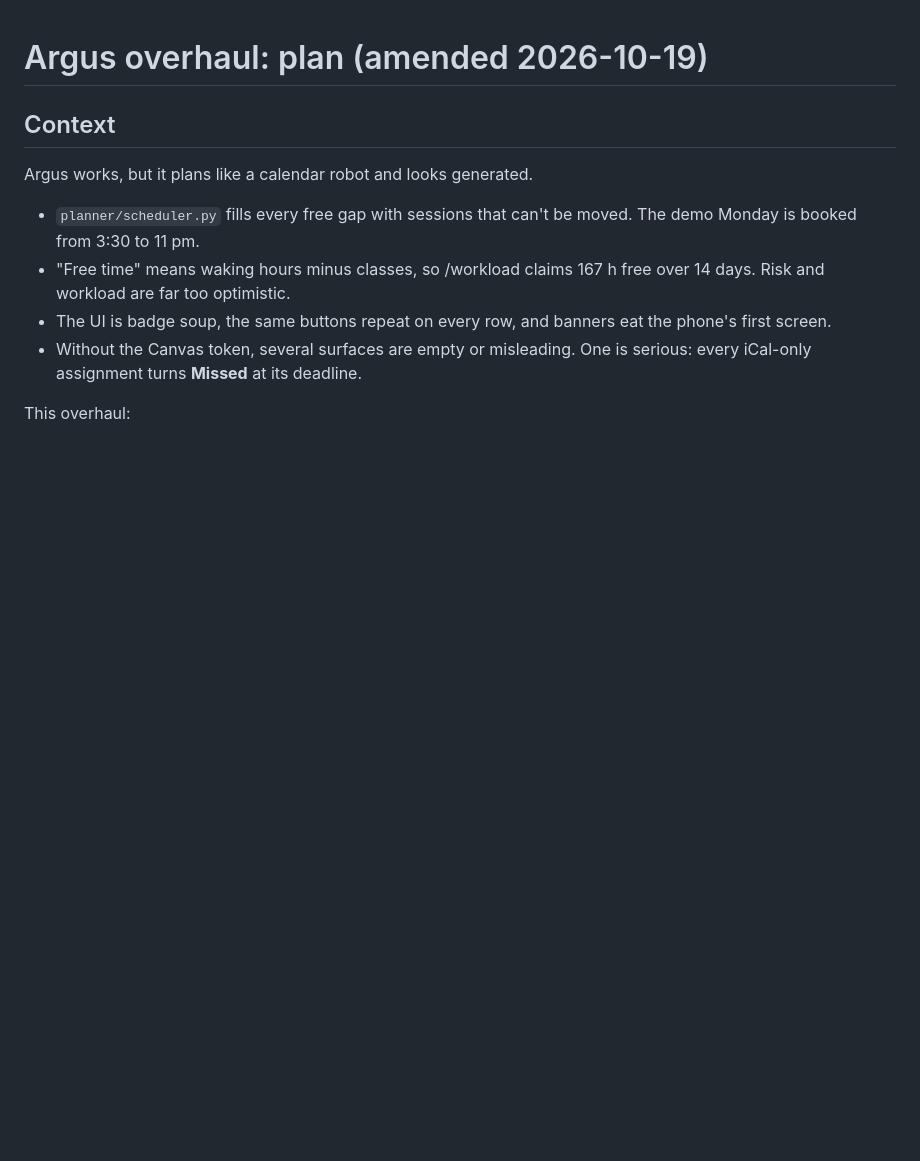
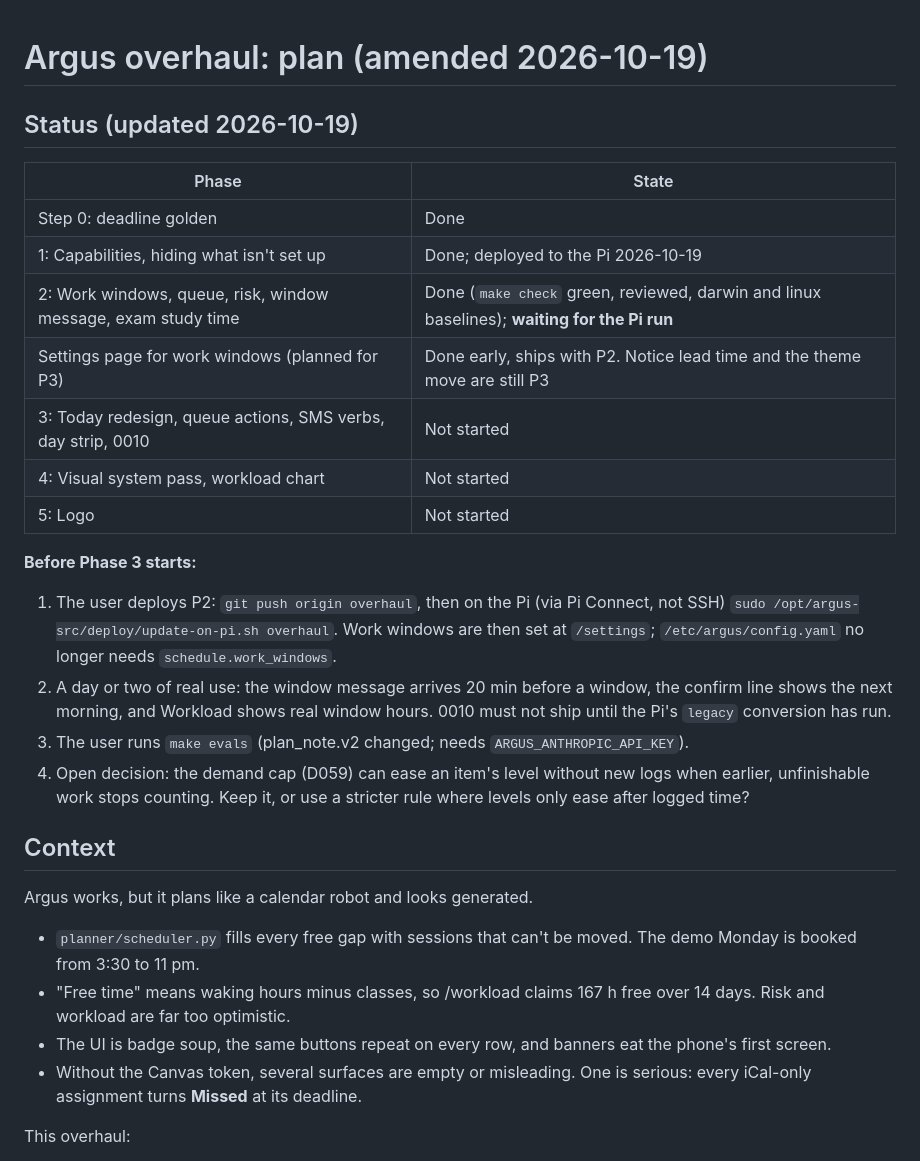
Before and after one commit to NLBoa/Argus, a Markdown page: docs/plans/overhaul.md, the part around the change. Drawn GitHub-style; blank space fills up the shorter version.

Commit message:
docs: overhaul status after phase 2
Co-Authored-By: Claude Opus 5.5 <noreply@anthropic.com>

```diff
--- a/docs/plans/overhaul.md
+++ b/docs/plans/overhaul.md
@@ -1,4 +1,26 @@
 # Argus overhaul: plan (amended 2026-10-19)
+
+## Status (updated 2026-10-19)
+
+| Phase | State |
+|---|---|
+| Step 0: deadline golden | Done |
+| 1: Capabilities, hiding what isn't set up | Done; deployed to the Pi 2026-10-19 |
+| 2: Work windows, queue, risk, window message, exam study time | Done (`make check` green, reviewed, darwin and linux baselines); **waiting for the Pi run** |
+| Settings page for work windows (planned for P3) | Done early, ships with P2. Notice lead time and the theme move are still P3 |
+| 3: Today redesign, queue actions, SMS verbs, day strip, 0010 | Not started |
+| 4: Visual system pass, workload chart | Not started |
+| 5: Logo | Not started |
+
+**Before Phase 3 starts:**
+1. The user deploys P2: `git push origin overhaul`, then on the Pi (via Pi Connect, not SSH)
+   `sudo /opt/argus-src/deploy/update-on-pi.sh overhaul`. Work windows are then set at `/settings`;
+   `/etc/argus/config.yaml` no longer needs `schedule.work_windows`.
+2. A day or two of real use: the window message arrives 20 min before a window, the confirm line shows the
+   next morning, and Workload shows real window hours. 0010 must not ship until the Pi's `legacy` conversion has run.
+3. The user runs `make evals` (plan_note.v2 changed; needs `ARGUS_ANTHROPIC_API_KEY`).
+4. Open decision: the demand cap (D059) can ease an item's level without new logs when earlier, unfinishable
+   work stops counting. Keep it, or use a stricter rule where levels only ease after logged time?
 
 ## Context
 
```
